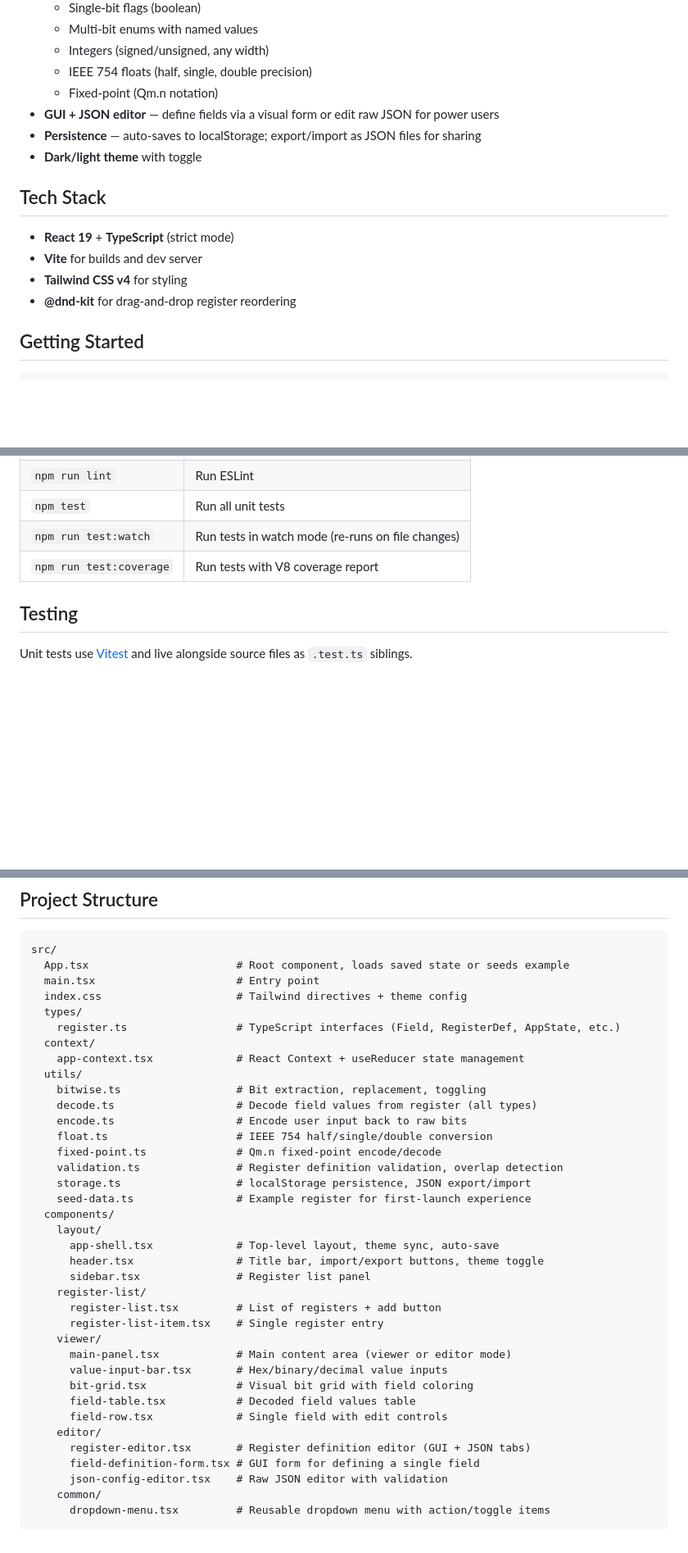
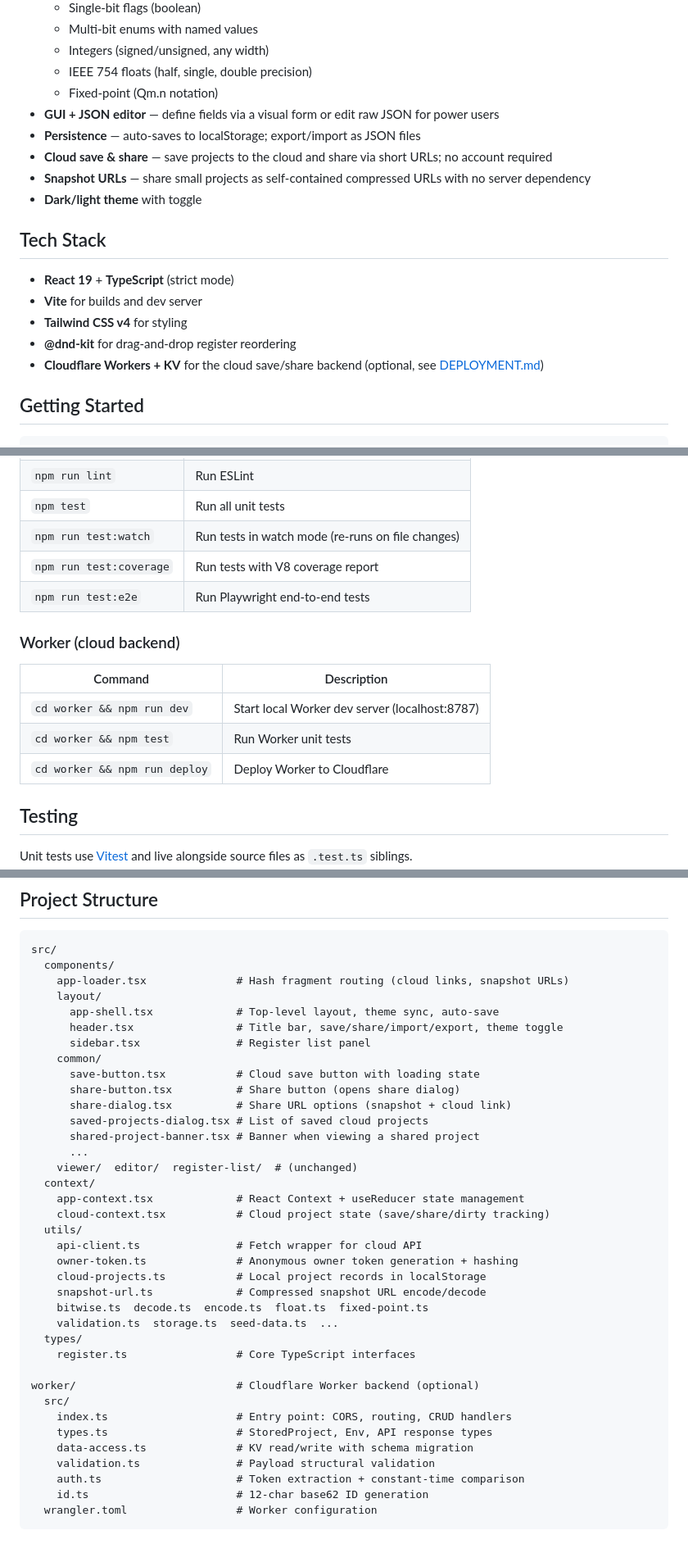
Before and after one commit to chrissbarr/RegisterViewer, a Markdown page: README.md, 3 parts joined by grey strips. Shown at 82% size. Drawn GitHub-style; blank space fills up the shorter version.

````diff
--- a/README.md
+++ b/README.md
@@ -19,7 +19,9 @@ Enter a raw register value (hex, binary, or decimal) and instantly see how it br
   - IEEE 754 floats (half, single, double precision)
   - Fixed-point (Qm.n notation)
 - **GUI + JSON editor** — define fields via a visual form or edit raw JSON for power users
-- **Persistence** — auto-saves to localStorage; export/import as JSON files for sharing
+- **Persistence** — auto-saves to localStorage; export/import as JSON files
+- **Cloud save & share** — save projects to the cloud and share via short URLs; no account required
+- **Snapshot URLs** — share small projects as self-contained compressed URLs with no server dependency
 - **Dark/light theme** with toggle
 
 ## Tech Stack
@@ -28,6 +30,7 @@ Enter a raw register value (hex, binary, or decimal) and instantly see how it br
 - **Vite** for builds and dev server
 - **Tailwind CSS v4** for styling
 - **@dnd-kit** for drag-and-drop register reordering
+- **Cloudflare Workers + KV** for the cloud save/share backend (optional, see [DEPLOYMENT.md](docs/DEPLOYMENT.md))
 
 ## Getting Started
 
@@ -49,6 +52,15 @@ Open http://localhost:5173 in your browser. On first launch, an example 32-bit S
 | `npm test` | Run all unit tests |
 | `npm run test:watch` | Run tests in watch mode (re-runs on file changes) |
 | `npm run test:coverage` | Run tests with V8 coverage report |
+| `npm run test:e2e` | Run Playwright end-to-end tests |
+
+### Worker (cloud backend)
+
+| Command | Description |
+|---------|-------------|
+| `cd worker && npm run dev` | Start local Worker dev server (localhost:8787) |
+| `cd worker && npm test` | Run Worker unit tests |
+| `cd worker && npm run deploy` | Deploy Worker to Cloudflare |
 
 ## Testing
 
@@ -74,40 +86,40 @@ Test files:
 
 ```
 src/
-  App.tsx                       # Root component, loads saved state or seeds example
-  main.tsx                      # Entry point
-  index.css                     # Tailwind directives + theme config
-  types/
-    register.ts                 # TypeScript interfaces (Field, RegisterDef, AppState, etc.)
+  components/
+    app-loader.tsx              # Hash fragment routing (cloud links, snapshot URLs)
+    layout/
+      app-shell.tsx             # Top-level layout, theme sync, auto-save
+      header.tsx                # Title bar, save/share/import/export, theme toggle
+      sidebar.tsx               # Register list panel
+    common/
+      save-button.tsx           # Cloud save button with loading state
+      share-button.tsx          # Share button (opens share dialog)
+      share-dialog.tsx          # Share URL options (snapshot + cloud link)
+      saved-projects-dialog.tsx # List of saved cloud projects
+      shared-project-banner.tsx # Banner when viewing a shared project
+      ...
+    viewer/  editor/  register-list/  # (unchanged)
   context/
     app-context.tsx             # React Context + useReducer state management
+    cloud-context.tsx           # Cloud project state (save/share/dirty tracking)
   utils/
-    bitwise.ts                  # Bit extraction, replacement, toggling
-    decode.ts                   # Decode field values from register (all types)
-    encode.ts                   # Encode user input back to raw bits
-    float.ts                    # IEEE 754 half/single/double conversion
-    fixed-point.ts              # Qm.n fixed-point encode/decode
-    validation.ts               # Register definition validation, overlap detection
-    storage.ts                  # localStorage persistence, JSON export/import
-    seed-data.ts                # Example register for first-launch experience
-  components/
-    layout/
-      app-shell.tsx             # Top-level layout, theme sync, auto-save
-      header.tsx                # Title bar, import/export buttons, theme toggle
-      sidebar.tsx               # Register list panel
-    register-list/
-      register-list.tsx         # List of registers + add button
-      register-list-item.tsx    # Single register entry
-    viewer/
-      main-panel.tsx            # Main content area (viewer or editor mode)
-      value-input-bar.tsx       # Hex/binary/decimal value inputs
-      bit-grid.tsx              # Visual bit grid with field coloring
-      field-table.tsx           # Decoded field values table
-      field-row.tsx             # Single field with edit controls
-    editor/
-      register-editor.tsx       # Register definition editor (GUI + JSON tabs)
-      field-definition-form.tsx # GUI form for defining a single field
-      json-config-editor.tsx    # Raw JSON editor with validation
-    common/
-      dropdown-menu.tsx         # Reusable dropdown menu with action/toggle items
+    api-client.ts               # Fetch wrapper for cloud API
+    owner-token.ts              # Anonymous owner token generation + hashing
+    cloud-projects.ts           # Local project records in localStorage
+    snapshot-url.ts             # Compressed snapshot URL encode/decode
+    bitwise.ts  decode.ts  encode.ts  float.ts  fixed-point.ts
+    validation.ts  storage.ts  seed-data.ts  ...
+  types/
+    register.ts                 # Core TypeScript interfaces
+
+worker/                         # Cloudflare Worker backend (optional)
+  src/
+    index.ts                    # Entry point: CORS, routing, CRUD handlers
+    types.ts                    # StoredProject, Env, API response types
+    data-access.ts              # KV read/write with schema migration
+    validation.ts               # Payload structural validation
+    auth.ts                     # Token extraction + constant-time comparison
+    id.ts                       # 12-char base62 ID generation
+  wrangler.toml                 # Worker configuration
 ```
````
